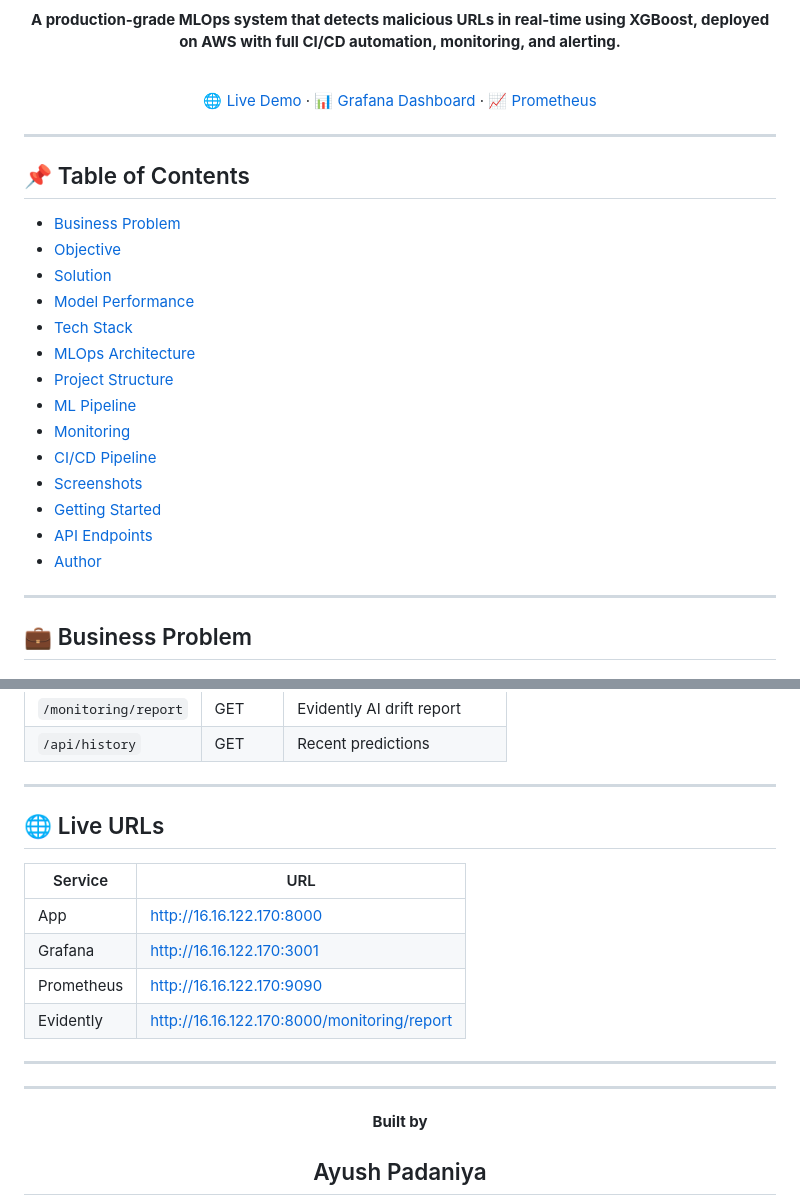
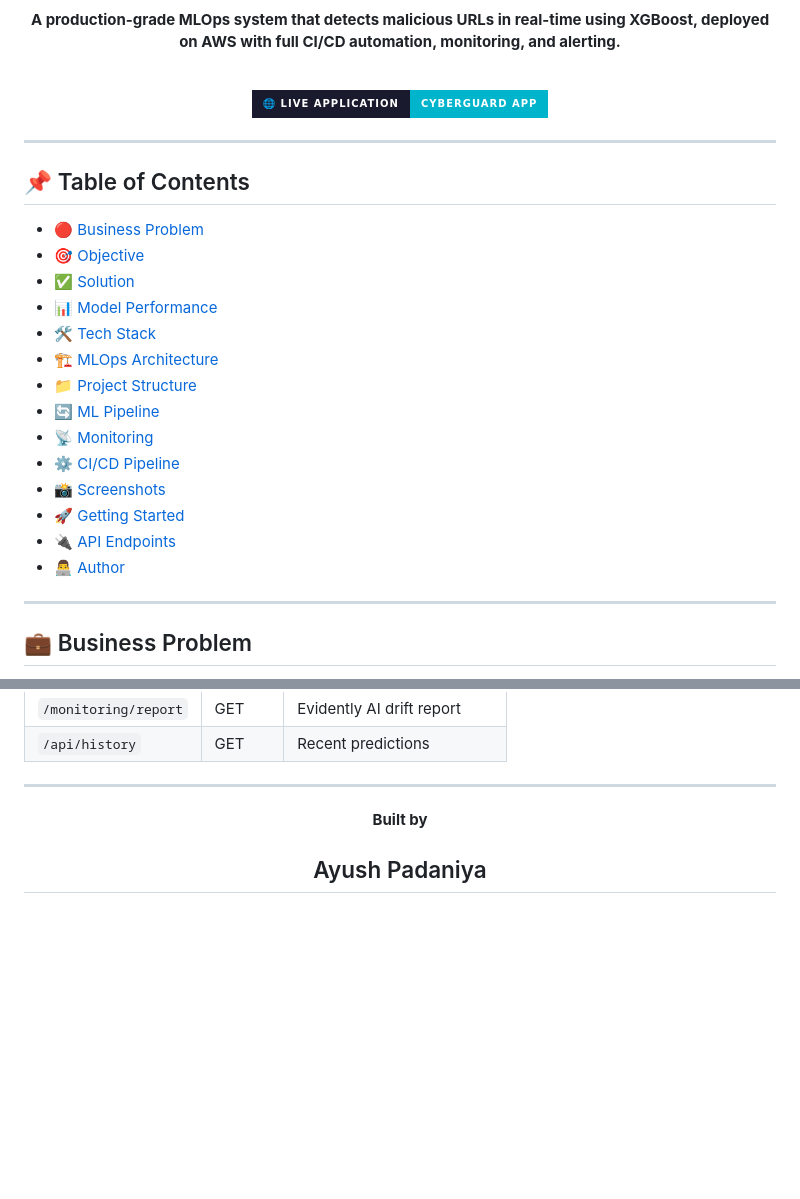
Before and after one commit to ayush-padaniya/CyberGuard-url-detection-system, a Markdown page: README.md, 2 parts joined by grey strips. Drawn GitHub-style; badges without logos; blank space fills up the shorter version.

Commit message:
Revise README links and enhance Table of Contents
Updated README with new links and improved formatting for the Table of Contents.

```diff
--- a/README.md
+++ b/README.md
@@ -18,7 +18,7 @@
 
 <br/>
 
-[🌐 Live Demo](http://16.16.122.170:8000) · [📊 Grafana Dashboard](http://16.16.122.170:3001) · [📈 Prometheus](http://16.16.122.170:9090)
+[![Live Demo](https://img.shields.io/badge/🌐_Live_Application-CyberGuard_App-00B4CC?style=for-the-badge&labelColor=1a1a2e)](http://16.16.122.170:8000)
 
 </div>
 
@@ -26,20 +26,20 @@
 
 ## 📌 Table of Contents
 
-- [Business Problem](#-business-problem)
-- [Objective](#-objective)
-- [Solution](#-solution)
-- [Model Performance](#-model-performance)
-- [Tech Stack](#-tech-stack)
-- [MLOps Architecture](#-mlops-architecture)
-- [Project Structure](#-project-structure)
-- [ML Pipeline](#-ml-pipeline)
-- [Monitoring](#-monitoring)
-- [CI/CD Pipeline](#-cicd-pipeline)
-- [Screenshots](#-screenshots)
-- [Getting Started](#-getting-started)
-- [API Endpoints](#-api-endpoints)
-- [Author](#-author)
+- [🔴 Business Problem](#-business-problem)
+- [🎯 Objective](#-objective)
+- [✅ Solution](#-solution)
+- [📊 Model Performance](#-model-performance)
+- [🛠️ Tech Stack](#️-tech-stack)
+- [🏗️ MLOps Architecture](#️-mlops-architecture)
+- [📁 Project Structure](#-project-structure)
+- [🔄 ML Pipeline](#-ml-pipeline)
+- [📡 Monitoring](#-monitoring)
+- [⚙️ CI/CD Pipeline](#️-cicd-pipeline)
+- [📸 Screenshots](#-screenshots)
+- [🚀 Getting Started](#-getting-started)
+- [🔌 API Endpoints](#-api-endpoints)
+- [👨‍💻 Author](#-author)
 
 ---
 
@@ -485,20 +485,11 @@ docker-compose logs -f cyberguard-app
 
 ---
 
-## 🌐 Live URLs
 
-| Service | URL |
-|---------|-----|
-| App | http://16.16.122.170:8000 |
-| Grafana | http://16.16.122.170:3001 |
-| Prometheus | http://16.16.122.170:9090 |
-| Evidently | http://16.16.122.170:8000/monitoring/report |
-
----
 
 <div align="center">
 
----
+
 
 **Built by**
 
```
